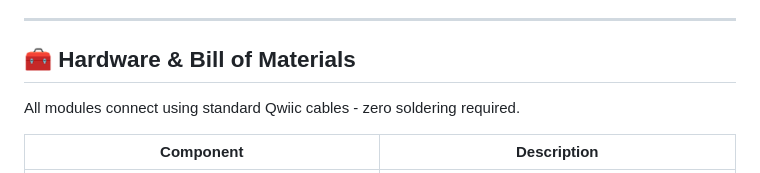
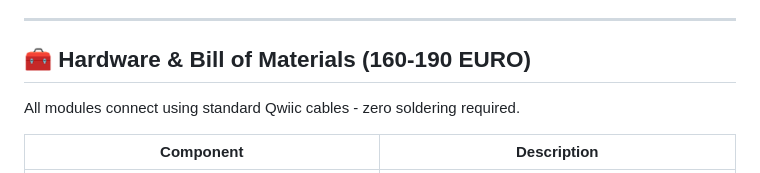
Before and after one commit to Mqr1oo/GLYPH, a Markdown page: README.md, the part around the change. Drawn GitHub-style.

```diff
--- a/README.md
+++ b/README.md
@@ -140,7 +140,7 @@ GLYPH pairs with a custom mobile application via BLE for enhanced control and si
 
 ---
 
-## 🧰 Hardware & Bill of Materials
+## 🧰 Hardware & Bill of Materials (160-190 EURO)
 
 All modules connect using standard Qwiic cables - zero soldering required.
 
```
